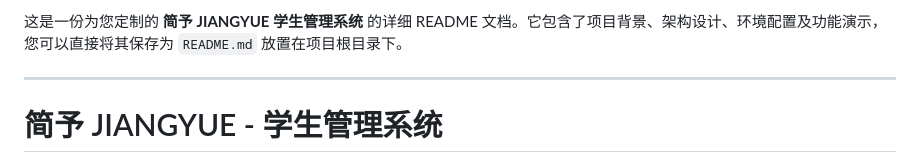
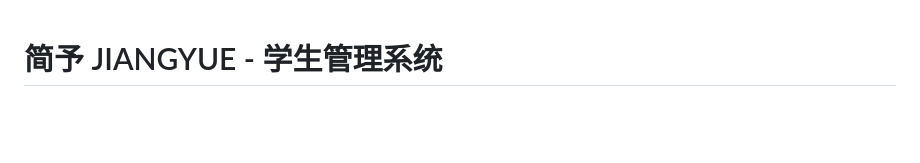
Before and after one commit to lilongsn/Jiangyue-Student-System, a Markdown page: README.md, the part around the change. GitHub-like rendering; blank space fills up the shorter version.

```diff
--- a/README.md
+++ b/README.md
@@ -1,7 +1,3 @@
-这是一份为您定制的 **简予 JIANGYUE 学生管理系统** 的详细 README 文档。它包含了项目背景、架构设计、环境配置及功能演示，您可以直接将其保存为 `README.md` 放置在项目根目录下。
-
------
-
 # 简予 JIANGYUE - 学生管理系统
 
 **简予 (JIANGYUE)** 是一款专为校园环境设计的轻量级学生信息管理系统。系统采用极简的“毛玻璃”视觉风格，提供直观的数据看板、学生档案管理及成绩追踪功能。
```
